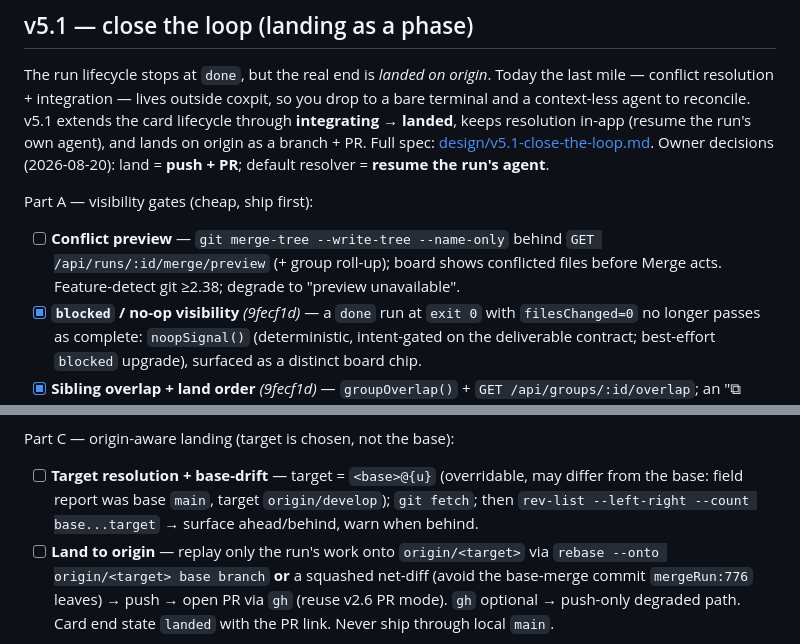
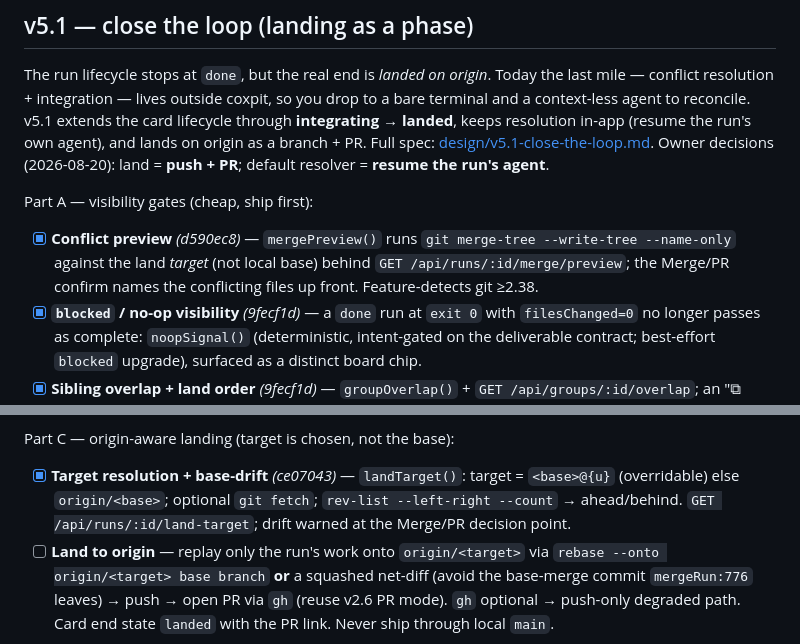
Before and after one commit to hanmariyang/coxpit-oss, a Markdown page: ROADMAP.md, 2 parts joined by grey strips. Drawn GitHub-style.

Commit message:
docs: check off v5.1 steps 2-3 (drift foundation + conflict preview)
Co-Authored-By: Claude Opus 4.8 <noreply@anthropic.com>

```diff
--- a/ROADMAP.md
+++ b/ROADMAP.md
@@ -247,9 +247,9 @@ branch + PR. Full spec: [design/v5.1-close-the-loop.md](design/v5.1-close-the-lo
 Owner decisions (2026-08-20): land = **push + PR**; default resolver = **resume the run's agent**.
 
 Part A — visibility gates (cheap, ship first):
-- [ ] **Conflict preview** — `git merge-tree --write-tree --name-only` behind
-      `GET /api/runs/:id/merge/preview` (+ group roll-up); board shows conflicted files before
-      Merge acts. Feature-detect git ≥2.38; degrade to "preview unavailable".
+- [x] **Conflict preview** *(d590ec8)* — `mergePreview()` runs `git merge-tree --write-tree
+      --name-only` against the land *target* (not local base) behind `GET /api/runs/:id/merge/preview`;
+      the Merge/PR confirm names the conflicting files up front. Feature-detects git ≥2.38.
 - [x] **`blocked` / no-op visibility** *(9fecf1d)* — a `done` run at `exit 0` with `filesChanged=0`
       no longer passes as complete: `noopSignal()` (deterministic, intent-gated on the deliverable
       contract; best-effort `blocked` upgrade), surfaced as a distinct board chip.
@@ -264,9 +264,9 @@ Part B — the integration workroom (coxpit owns git; agent resolves markers onl
       continues, re-preview until clean. Fallback: one-click **Open as workbench**.
 
 Part C — origin-aware landing (target is chosen, not the base):
-- [ ] **Target resolution + base-drift** — target = `<base>@{u}` (overridable, may differ from the
-      base: field report was base `main`, target `origin/develop`); `git fetch`; then
-      `rev-list --left-right --count base...target` → surface ahead/behind, warn when behind.
+- [x] **Target resolution + base-drift** *(ce07043)* — `landTarget()`: target = `<base>@{u}`
+      (overridable) else `origin/<base>`; optional `git fetch`; `rev-list --left-right --count` →
+      ahead/behind. `GET /api/runs/:id/land-target`; drift warned at the Merge/PR decision point.
 - [ ] **Land to origin** — replay only the run's work onto `origin/<target>` via
       `rebase --onto origin/<target> base branch` **or** a squashed net-diff (avoid the base-merge
       commit `mergeRun:776` leaves) → push → open PR via `gh` (reuse v2.6 PR mode). `gh` optional →
```
